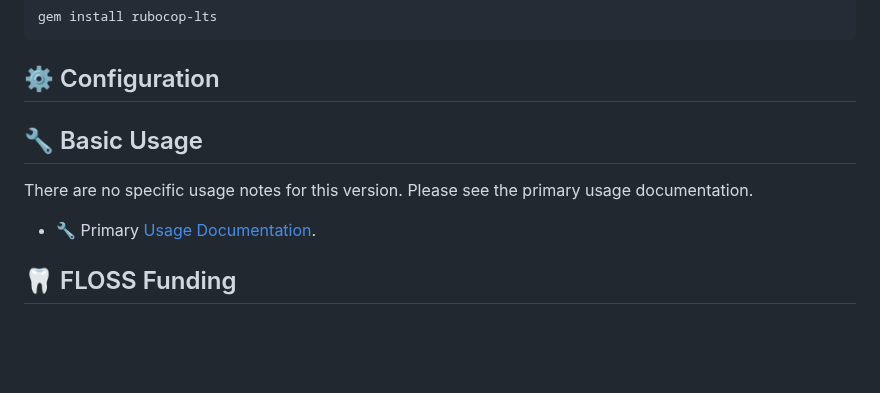
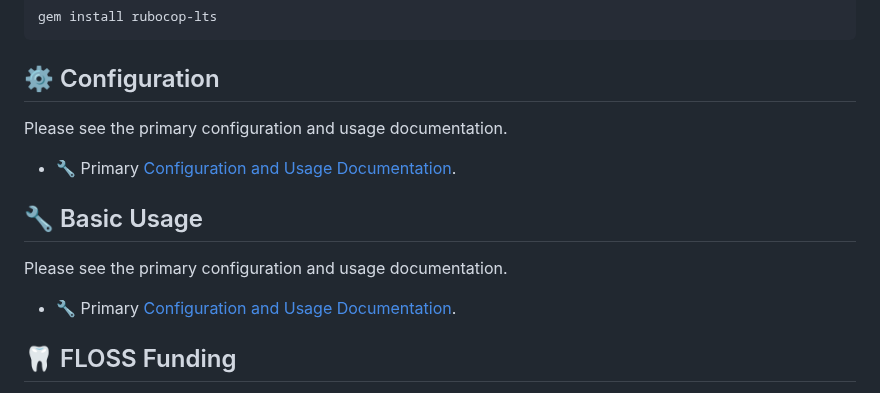
Before and after one commit to rubocop-lts/rubocop-lts, a Markdown page: README.md, the part around the change. Rendered like a GitHub page; blank space fills up the shorter version.

Commit message:
📝 Release prep

```diff
--- a/README.md
+++ b/README.md
@@ -532,12 +532,16 @@ gem install rubocop-lts
 
 ## ⚙️ Configuration
 
+Please see the primary configuration and usage documentation.
+
+* 🔧 Primary [Configuration and Usage Documentation][Usage].
+
 ## 🔧 Basic Usage
 
-There are no specific usage notes for this version.
-Please see the primary usage documentation.
+Please see the primary configuration and usage documentation.
 
-* 🔧 Primary [Usage Documentation][Usage].
+* 🔧 Primary [Configuration and Usage Documentation][Usage].
+
 ## 🦷 FLOSS Funding
 
 While rubocop-lts tools are free software and will always be, the project would benefit immensely from some funding.
```
